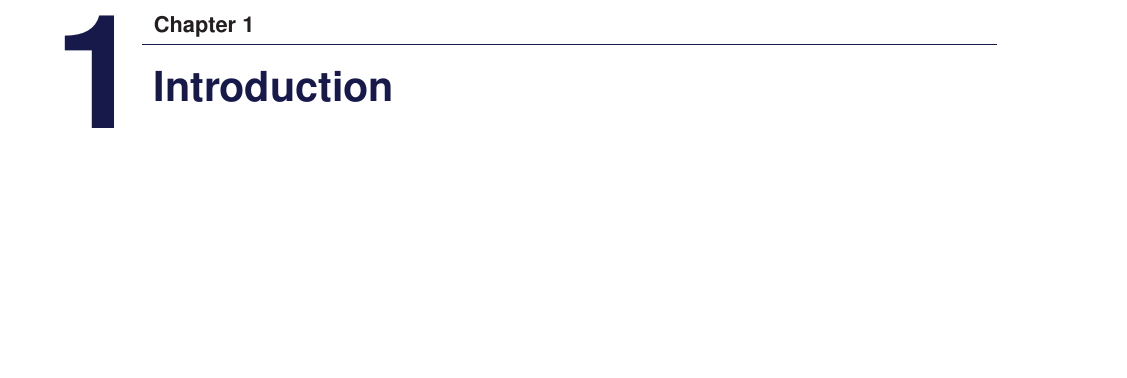
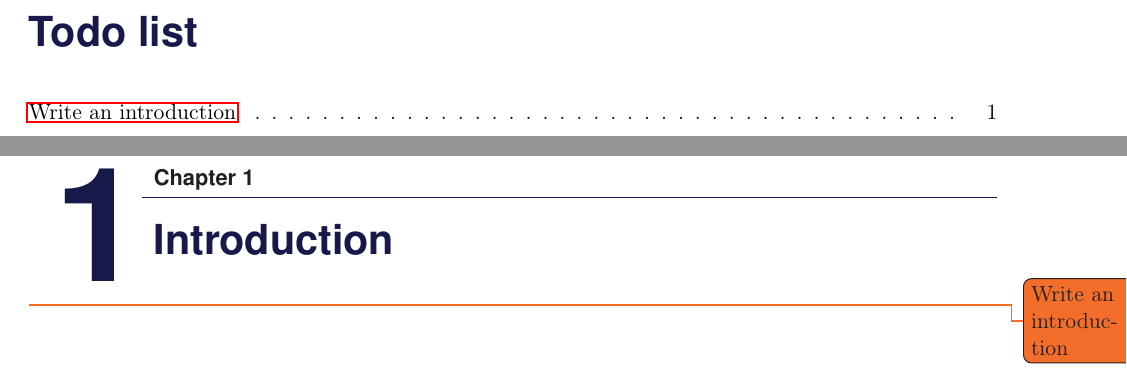
Before and after one commit to Schuea/PhD, a LaTeX thesis (thesis/main.tex, which reads thesis/Chapters/Introduction.tex): part of page 5 of 44 before the commit and two parts of pages 5 and 7 of 46 after it, the two joined at a grey line, cut at the place of the change, the shorter picture padded with empty space. Compiled offline with pdfLaTeX; an older LaTeX class or package is replaced by its successor.

Commit message:
Added todolists as a package to the thesis

```diff
--- a/thesis/Chapters/Introduction.tex
+++ b/thesis/Chapters/Introduction.tex
@@ -1,2 +1,3 @@
 \chapter{Introduction}
 \label{Introduction}
+\todo{Write an introduction}
--- a/thesis/main.tex
+++ b/thesis/main.tex
@@ -81,6 +81,9 @@
 \setcounter{tocdepth}{4}
 \setcounter{secnumdepth}{4}
 
+\usepackage{todonotes} %Added by Phill so that todo lists can be added
+\setlength{\marginparwidth}{2cm} %This stops the todo notes from overflowing the page
+
 \newcommand{\myparagraph}[1]{\thesubsubsection\ \alph{paragraph}{#1}\mbox{}\\}
 
 \newcommand{\degree}{\ensuremath{^\circ}}
```
Also changed, not shown: thesis/main.tex (1 more changed lines).
